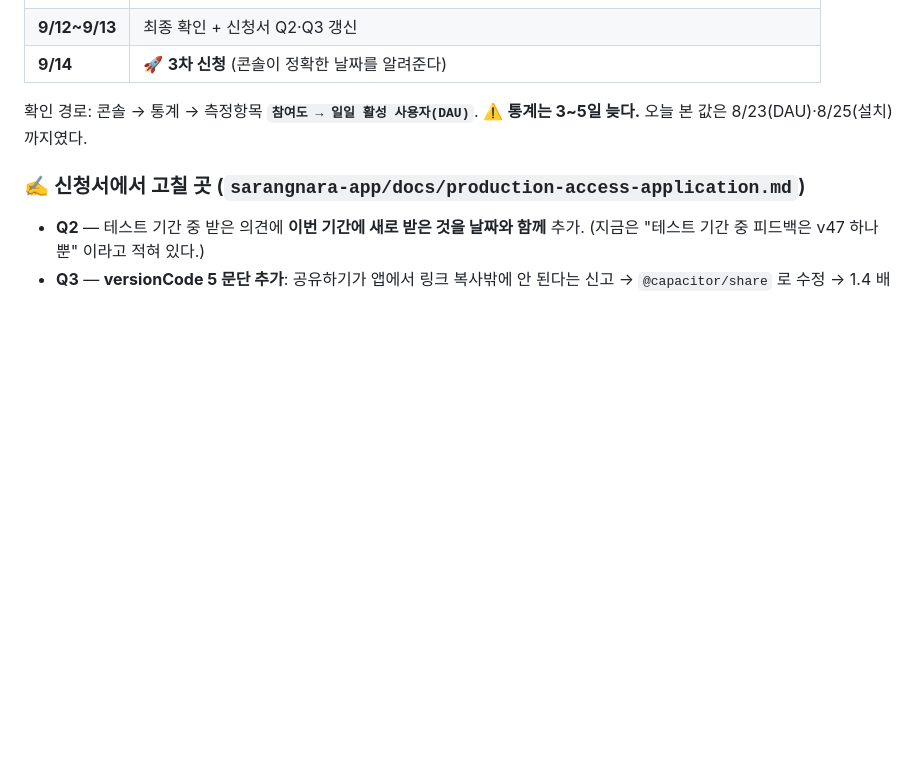
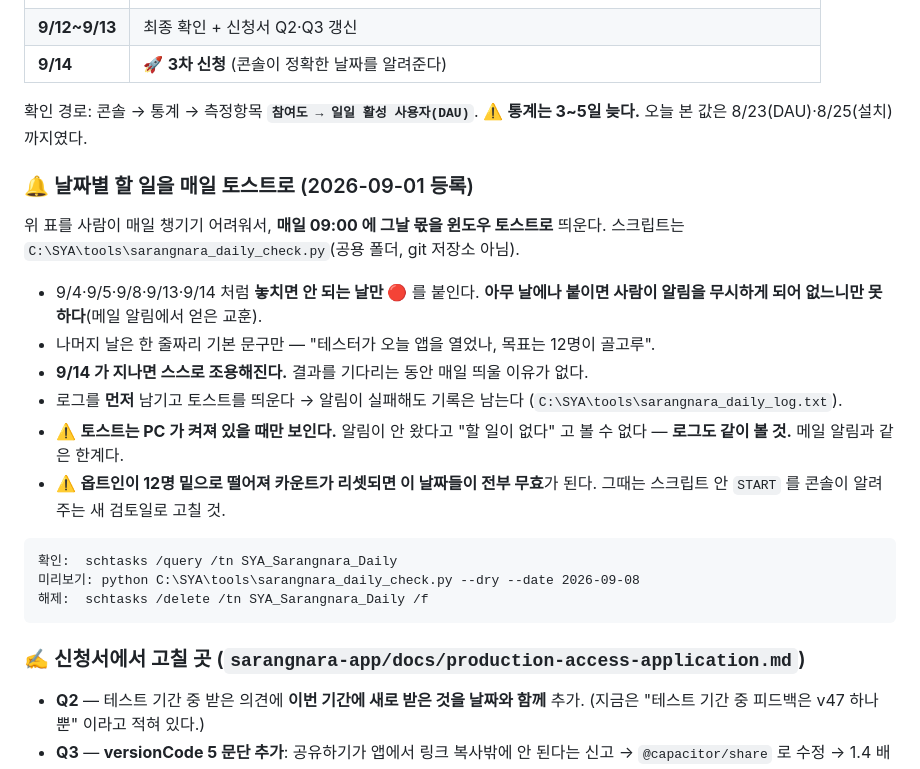
Before and after one commit to SYA-Apps/sarangnara, a Markdown page: WORKLOG.md, the part around the change. GitHub-like rendering; blank space fills up the shorter version.

Commit message:
날짜별 할 일을 매일 09:00 토스트로 (작업 스케줄러 등록)
DAU는 콘솔을 사람이 직접 열어야 보이는데 대시보드 체크리스트만
보면 초록불이라 속는다. 그래서 그날 볼 것을 매일 띄운다.
놓치면 안 되는 날(9/4·9/5·9/8·9/13·9/14)만 강조하고,
9/14가 지나면 저절로 조용해진다.

````diff
--- a/WORKLOG.md
+++ b/WORKLOG.md
@@ -812,6 +812,28 @@ and report bugs."* **3차 테스트를 시작하기 전에 안내문부터 고
 확인 경로: 콘솔 → 통계 → 측정항목 **`참여도 → 일일 활성 사용자(DAU)`**.
 ⚠️ **통계는 3~5일 늦다.** 오늘 본 값은 8/23(DAU)·8/25(설치)까지였다.
 
+### 🔔 날짜별 할 일을 매일 토스트로 (2026-09-01 등록)
+
+위 표를 사람이 매일 챙기기 어려워서, **매일 09:00 에 그날 몫을 윈도우 토스트로** 띄운다.
+스크립트는 `C:\SYA\tools\sarangnara_daily_check.py`(공용 폴더, git 저장소 아님).
+
+- 9/4·9/5·9/8·9/13·9/14 처럼 **놓치면 안 되는 날만 🔴** 를 붙인다.
+  **아무 날에나 붙이면 사람이 알림을 무시하게 되어 없느니만 못하다**(메일 알림에서 얻은 교훈).
+- 나머지 날은 한 줄짜리 기본 문구만 — "테스터가 오늘 앱을 열었나, 목표는 12명이 골고루".
+- **9/14 가 지나면 스스로 조용해진다.** 결과를 기다리는 동안 매일 띄울 이유가 없다.
+- 로그를 **먼저** 남기고 토스트를 띄운다 → 알림이 실패해도 기록은 남는다
+  (`C:\SYA\tools\sarangnara_daily_log.txt`).
+- ⚠️ **토스트는 PC 가 켜져 있을 때만 보인다.** 알림이 안 왔다고 "할 일이 없다" 고
+  볼 수 없다 — **로그도 같이 볼 것.** 메일 알림과 같은 한계다.
+- ⚠️ **옵트인이 12명 밑으로 떨어져 카운트가 리셋되면 이 날짜들이 전부 무효**가 된다.
+  그때는 스크립트 안 `START` 를 콘솔이 알려주는 새 검토일로 고칠 것.
+
+```
+확인:  schtasks /query /tn SYA_Sarangnara_Daily
+미리보기: python C:\SYA\tools\sarangnara_daily_check.py --dry --date 2026-09-08
+해제:  schtasks /delete /tn SYA_Sarangnara_Daily /f
+```
+
 ### ✍️ 신청서에서 고칠 곳 (`sarangnara-app/docs/production-access-application.md`)
 
 - **Q2** — 테스트 기간 중 받은 의견에 **이번 기간에 새로 받은 것을 날짜와 함께** 추가.
````
